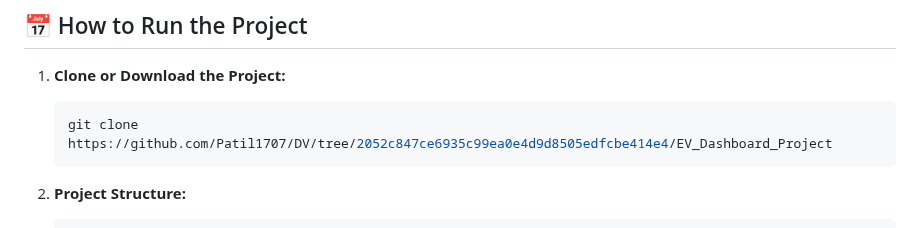
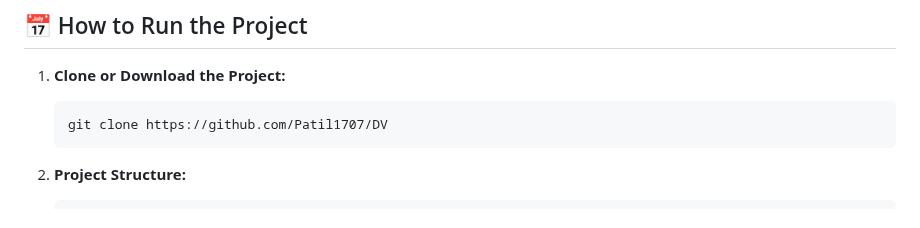
Before and after one commit to Patil1707/DV, a Markdown page: EV_Dashboard_Project/Readme.md, the part around the change. Rendered like a GitHub page.

Commit message:
Initial commit - EV Dashboard

````diff
--- a/EV_Dashboard_Project/Readme.md
+++ b/EV_Dashboard_Project/Readme.md
@@ -17,7 +17,7 @@
 
 1. **Clone or Download the Project:**
    ```bash
-   git clone https://github.com/Patil1707/DV/tree/2052c847ce6935c99ea0e4d9d8505edfcbe414e4/EV_Dashboard_Project
+   git clone https://github.com/Patil1707/DV
    ```
 2. **Project Structure:**
    ```bash
````
